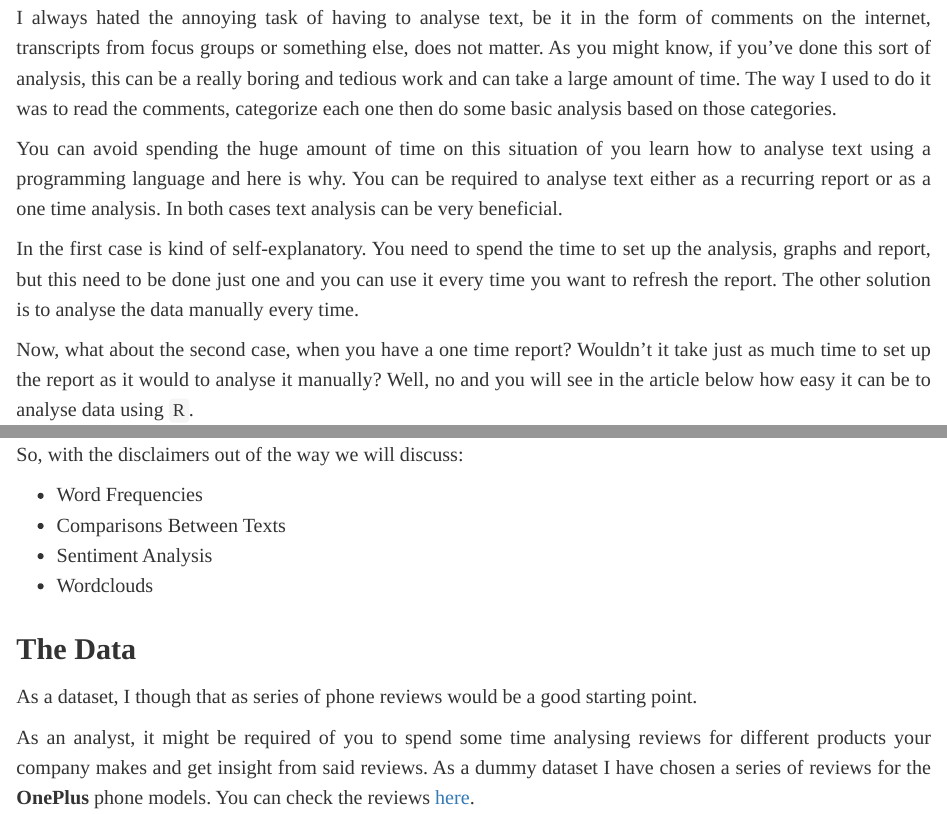
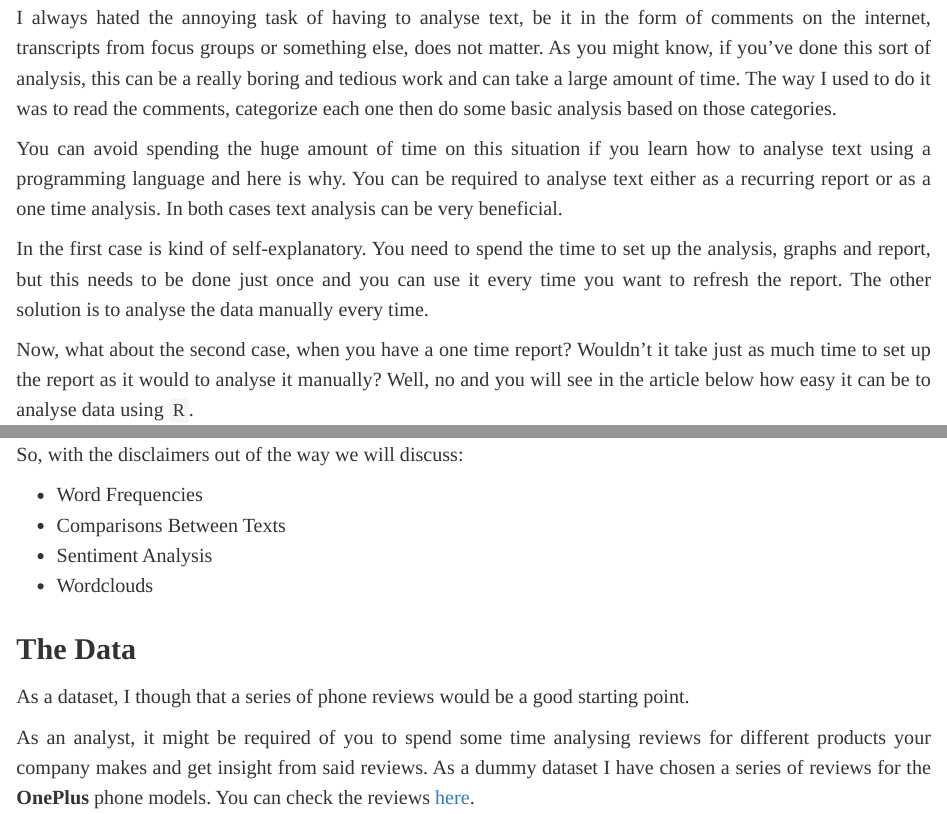
Before and after one commit to VladAluas/Text_Analysis, an R Markdown document (Text_Analysis.Rmd): the page in a window 1100 px wide, from 520 px down, and a second part further down, joined at a grey line. Rendered offline with R 4.5, knitr and Pandoc, with nearby package versions; some code elsewhere in the file could not run offline.

Commit message:
Final Version

```diff
--- a/Text_Analysis.Rmd
+++ b/Text_Analysis.Rmd
@@ -44,9 +44,9 @@ And then it struck me, **TEXT ANALYSIS!**
 
 I always hated the annoying task of having to analyse text, be it in the form of comments on the internet, transcripts from focus groups or something else, does not matter. As you might know, if you've done this sort of analysis, this can be a really boring and tedious work and can take a large amount of time. The way I used to do it was to read the comments, categorize each one then do some basic analysis based on those categories.
 
-You can avoid spending the huge amount of time on this situation of you learn how to analyse text using a programming language and here is why. You can be required to analyse text either as a recurring report or as a one time analysis. In both cases text analysis can be very beneficial.
+You can avoid spending the huge amount of time on this situation if you learn how to analyse text using a programming language and here is why. You can be required to analyse text either as a recurring report or as a one time analysis. In both cases text analysis can be very beneficial.
 
-In the first case is kind of self-explanatory. You need to spend the time to set up the analysis, graphs and report, but this need to be done just one and you can use it every time you want to refresh the report. The other solution is to analyse the data manually every time.
+In the first case is kind of self-explanatory. You need to spend the time to set up the analysis, graphs and report, but this needs to be done just once and you can use it every time you want to refresh the report. The other solution is to analyse the data manually every time.
 
 Now, what about the second case, when you have a one time report? Wouldn't it take just as much time to set up the report as it would to analyse it manually? Well, no and you will see in the article below how easy it can be to analyse data using `R`.
 
@@ -81,7 +81,7 @@ So, with the disclaimers out of the way we will discuss:
 
 <div class="paragraph">
 
-As a dataset, I though that as series of phone reviews would be a good starting point.
+As a dataset, I though that a series of phone reviews would be a good starting point.
 
 As an analyst, it might be required of you to spend some time analysing reviews for different products your company makes and get insight from said reviews. As a dummy dataset I have chosen a series of reviews for the **OnePlus** phone models. You can check the reviews [here](https://www.pcmag.com/categories/mobile-phones/brands/oneplus).
 
```
Also changed, not shown: index.html, Text_Analysis.Rmd (2 more changed lines).
